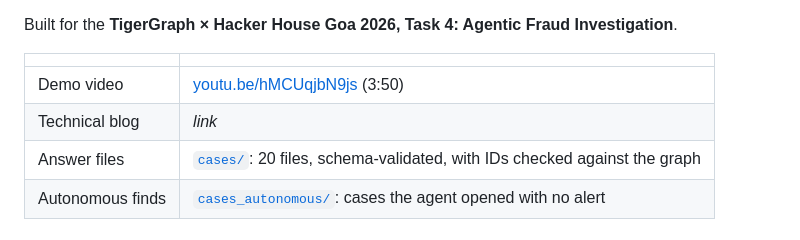
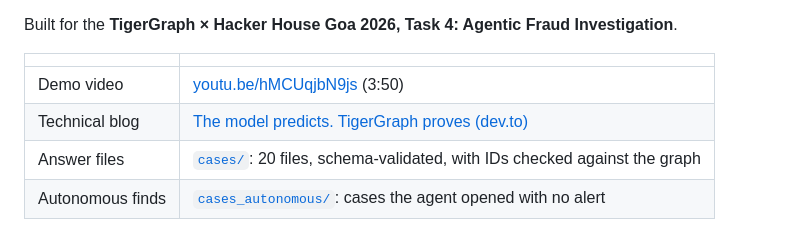
Before and after one commit to samarthputhraya/fraudlens-tigergraph, a Markdown page: README.md, the part around the change. Drawn GitHub-style.

Commit message:
README: technical blog link

```diff
--- a/README.md
+++ b/README.md
@@ -11,7 +11,7 @@ Built for the **TigerGraph × Hacker House Goa 2026, Task 4: Agentic Fraud Inves
 | | |
 |---|---|
 | Demo video | [youtu.be/hMCUqjbN9js](https://youtu.be/hMCUqjbN9js) (3:50) |
-| Technical blog | _link_ |
+| Technical blog | [The model predicts. TigerGraph proves (dev.to)](https://dev.to/rishabh_arun_c17a00aa9bf3/the-model-predicts-tigergraph-proves-building-an-agentic-fraud-investigator-on-a-graph-5325) |
 | Answer files | [`cases/`](cases/): 20 files, schema-validated, with IDs checked against the graph |
 | Autonomous finds | [`cases_autonomous/`](cases_autonomous/): cases the agent opened with no alert |
 
```
